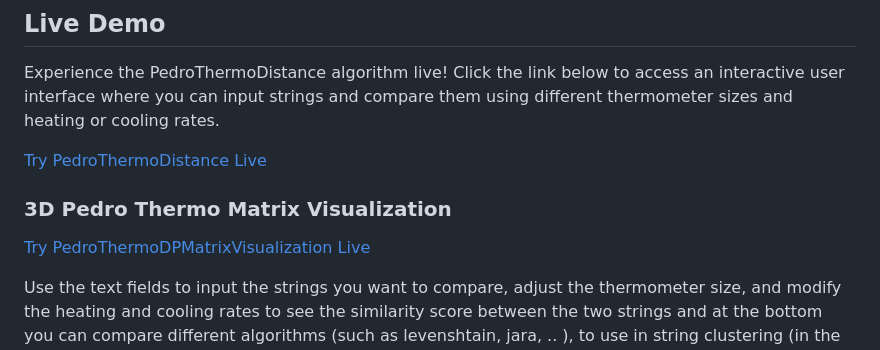
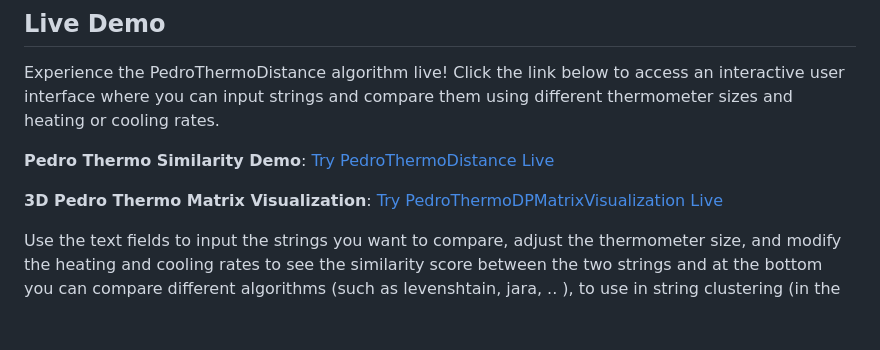
Before and after one commit to pedrohcdo/PedroThermoDistance, a Markdown page: README.md, the part around the change. GitHub-like rendering; blank space fills up the shorter version.

```diff
--- a/README.md
+++ b/README.md
@@ -132,11 +132,9 @@ This temperature adjustment is constrained by the thermometerSize, which sets th
 
 Experience the PedroThermoDistance algorithm live! Click the link below to access an interactive user interface where you can input strings and compare them using different thermometer sizes and heating or cooling rates.
 
-[Try PedroThermoDistance Live](https://pedrohcdo.github.io/PedroThermoDistance/pages)
+**Pedro Thermo Similarity Demo**: [Try PedroThermoDistance Live](https://pedrohcdo.github.io/PedroThermoDistance/pages)
 
-### 3D Pedro Thermo Matrix Visualization
-
-[Try PedroThermoDPMatrixVisualization Live](https://pedrohcdo.github.io/PedroThermoDistance/pages/3d-view.html)
+**3D Pedro Thermo Matrix Visualization**: [Try PedroThermoDPMatrixVisualization Live](https://pedrohcdo.github.io/PedroThermoDistance/pages/3d-view.html)
 
 Use the text fields to input the strings you want to compare, adjust the thermometer size, and modify the heating and cooling rates to see the similarity score between the two strings and at the bottom you can compare different algorithms (such as levenshtain, jara, .. ), to use in string clustering (in the example a simple knn was used).
 
```
